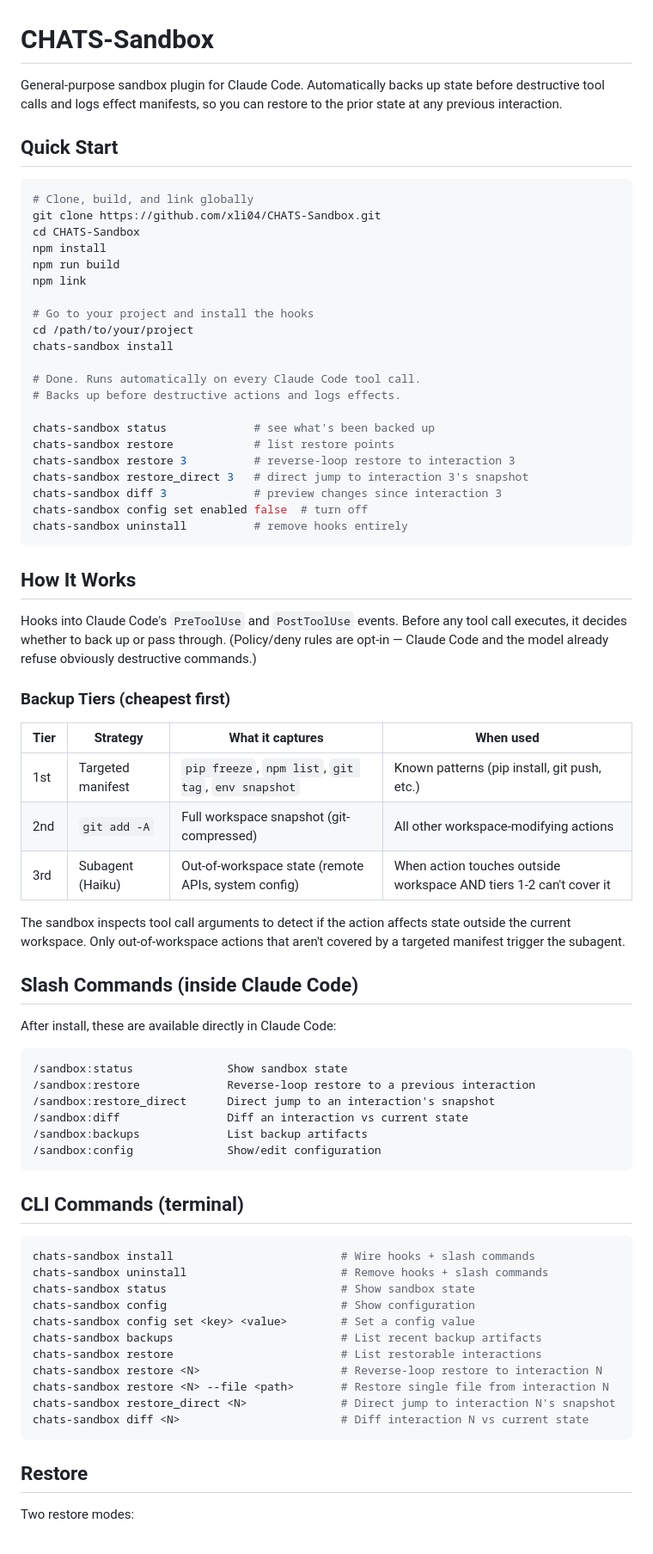
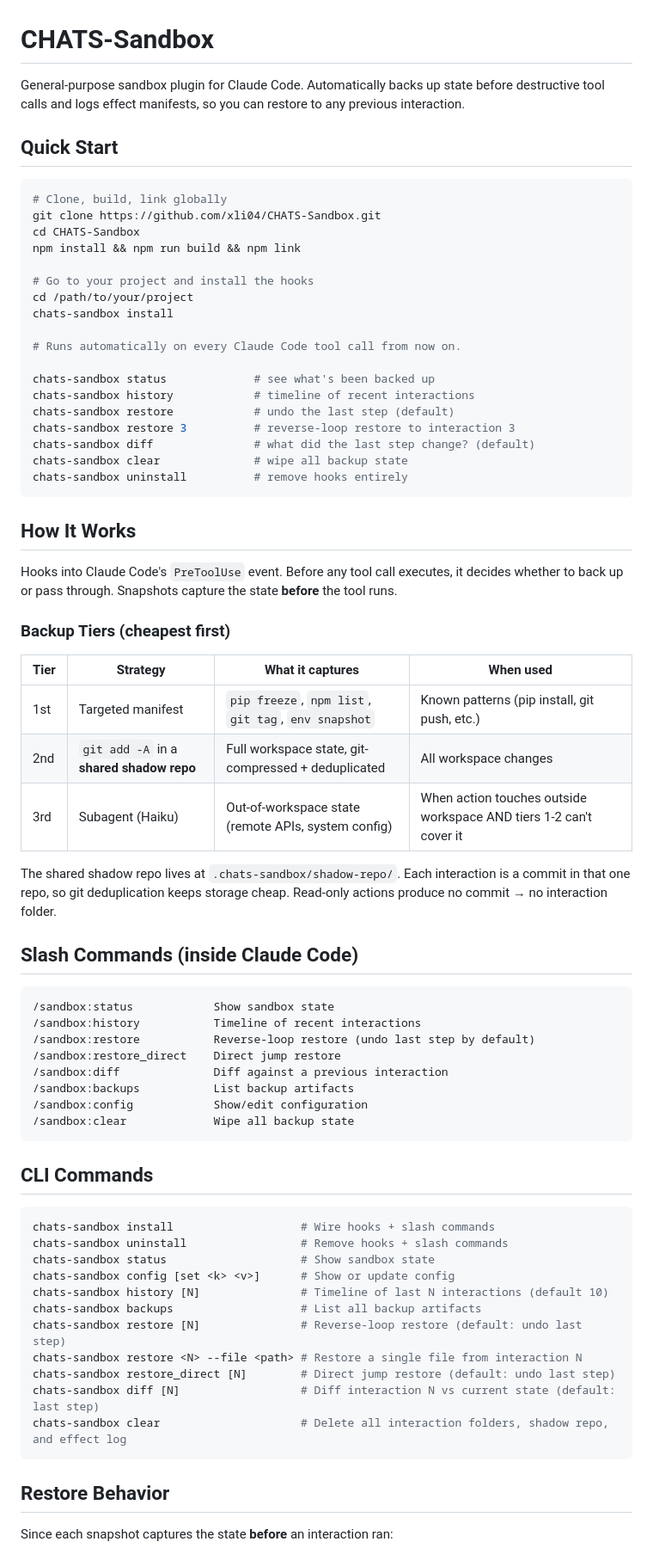
Before and after one commit to xli04/CHATS-Sandbox, a Markdown page: README.md, the part around one of its changes. Shown at 86% size. GitHub-like rendering.

Commit message:
docs: update README — shared shadow repo, new defaults, history, clear

````diff
--- a/README.md
+++ b/README.md
@@ -1,77 +1,74 @@
 # CHATS-Sandbox
 
-General-purpose sandbox plugin for Claude Code. Automatically backs up state before destructive tool calls and logs effect manifests, so you can restore to the prior state at any previous interaction.
+General-purpose sandbox plugin for Claude Code. Automatically backs up state before destructive tool calls and logs effect manifests, so you can restore to any previous interaction.
 
 ## Quick Start
 
 ```bash
-# Clone, build, and link globally
+# Clone, build, link globally
 git clone https://github.com/xli04/CHATS-Sandbox.git
 cd CHATS-Sandbox
-npm install
-npm run build
-npm link
+npm install && npm run build && npm link
 
 # Go to your project and install the hooks
 cd /path/to/your/project
 chats-sandbox install
 
-# Done. Runs automatically on every Claude Code tool call.
-# Backs up before destructive actions and logs effects.
+# Runs automatically on every Claude Code tool call from now on.
 
 chats-sandbox status             # see what's been backed up
-chats-sandbox restore            # list restore points
+chats-sandbox history            # timeline of recent interactions
+chats-sandbox restore            # undo the last step (default)
 chats-sandbox restore 3          # reverse-loop restore to interaction 3
-chats-sandbox restore_direct 3   # direct jump to interaction 3's snapshot
-chats-sandbox diff 3             # preview changes since interaction 3
-chats-sandbox config set enabled false  # turn off
+chats-sandbox diff               # what did the last step change? (default)
+chats-sandbox clear              # wipe all backup state
 chats-sandbox uninstall          # remove hooks entirely
 ```
 
 ## How It Works
 
-Hooks into Claude Code's `PreToolUse` and `PostToolUse` events. Before any tool call executes, it decides whether to back up or pass through. (Policy/deny rules are opt-in — Claude Code and the model already refuse obviously destructive commands.)
+Hooks into Claude Code's `PreToolUse` event. Before any tool call executes, it decides whether to back up or pass through. Snapshots capture the state **before** the tool runs.
 
 ### Backup Tiers (cheapest first)
 
 | Tier | Strategy | What it captures | When used |
 |------|----------|-----------------|-----------|
 | 1st | Targeted manifest | `pip freeze`, `npm list`, `git tag`, `env snapshot` | Known patterns (pip install, git push, etc.) |
-| 2nd | `git add -A` | Full workspace snapshot (git-compressed) | All other workspace-modifying actions |
+| 2nd | `git add -A` in a **shared shadow repo** | Full workspace state, git-compressed + deduplicated | All workspace changes |
 | 3rd | Subagent (Haiku) | Out-of-workspace state (remote APIs, system config) | When action touches outside workspace AND tiers 1-2 can't cover it |
 
-The sandbox inspects tool call arguments to detect if the action affects state outside the current workspace. Only out-of-workspace actions that aren't covered by a targeted manifest trigger the subagent.
+The shared shadow repo lives at `.chats-sandbox/shadow-repo/`. Each interaction is a commit in that one repo, so git deduplication keeps storage cheap. Read-only actions produce no commit → no interaction folder.
 
 ## Slash Commands (inside Claude Code)
 
-After install, these are available directly in Claude Code:
-
 ```
-/sandbox:status              Show sandbox state
-/sandbox:restore             Reverse-loop restore to a previous interaction
-/sandbox:restore_direct      Direct jump to an interaction's snapshot
-/sandbox:diff                Diff an interaction vs current state
-/sandbox:backups             List backup artifacts
-/sandbox:config              Show/edit configuration
+/sandbox:status            Show sandbox state
+/sandbox:history           Timeline of recent interactions
+/sandbox:restore           Reverse-loop restore (undo last step by default)
+/sandbox:restore_direct    Direct jump restore
+/sandbox:diff              Diff against a previous interaction
+/sandbox:backups           List backup artifacts
+/sandbox:config            Show/edit configuration
+/sandbox:clear             Wipe all backup state
 ```
 
-## CLI Commands (terminal)
+## CLI Commands
 
 ```bash
-chats-sandbox install                         # Wire hooks + slash commands
-chats-sandbox uninstall                       # Remove hooks + slash commands
-chats-sandbox status                          # Show sandbox state
-chats-sandbox config                          # Show configuration
-chats-sandbox config set <key> <value>        # Set a config value
-chats-sandbox backups                         # List recent backup artifacts
-chats-sandbox restore                         # List restorable interactions
-chats-sandbox restore <N>                     # Reverse-loop restore to interaction N
-chats-sandbox restore <N> --file <path>       # Restore single file from interaction N
-chats-sandbox restore_direct <N>              # Direct jump to interaction N's snapshot
-chats-sandbox diff <N>                        # Diff interaction N vs current state
+chats-sandbox install                   # Wire hooks + slash commands
+chats-sandbox uninstall                 # Remove hooks + slash commands
+chats-sandbox status                    # Show sandbox state
+chats-sandbox config [set <k> <v>]      # Show or update config
+chats-sandbox history [N]               # Timeline of last N interactions (default 10)
+chats-sandbox backups                   # List all backup artifacts
+chats-sandbox restore [N]               # Reverse-loop restore (default: undo last step)
+chats-sandbox restore <N> --file <path> # Restore a single file from interaction N
+chats-sandbox restore_direct [N]        # Direct jump restore (default: undo last step)
+chats-sandbox diff [N]                  # Diff interaction N vs current state (default: last step)
+chats-sandbox clear                     # Delete all interaction folders, shadow repo, and effect log
 ```
 
-## Restore
+## Restore Behavior
 
-Two restore modes:
+Since each snapshot captures the state **before** an interaction ran:
 
````
Also changed, not shown: other parts of README.md (+37 -18 lines).
